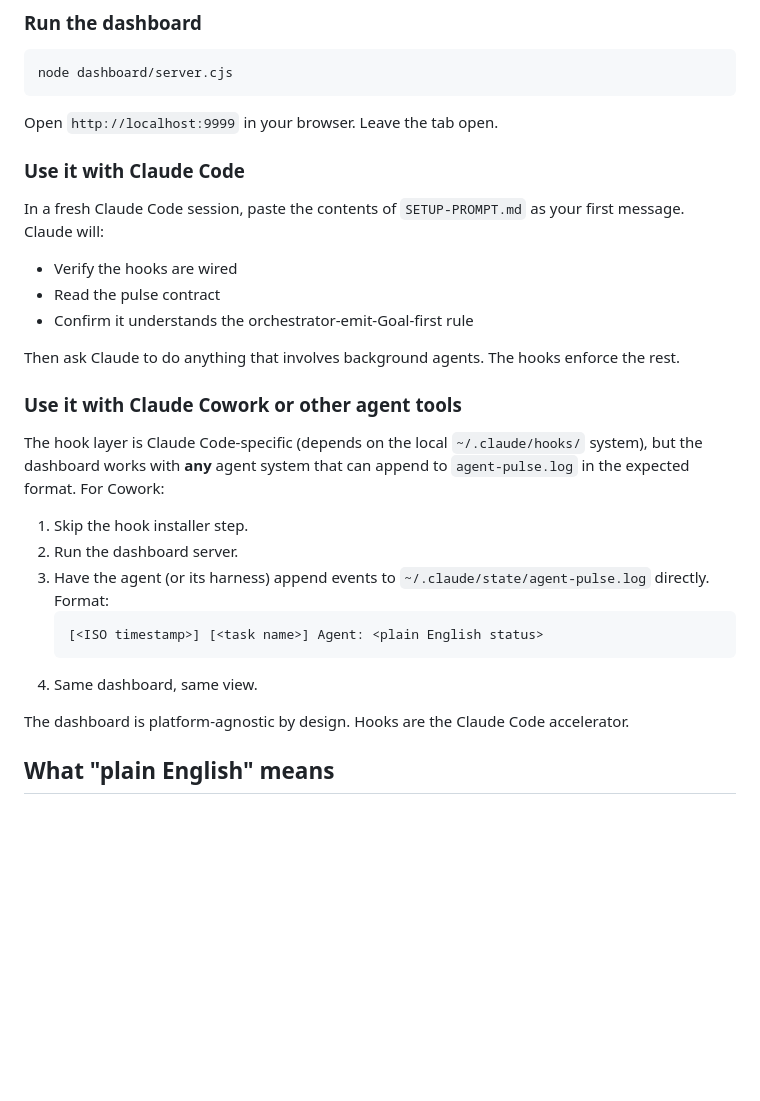
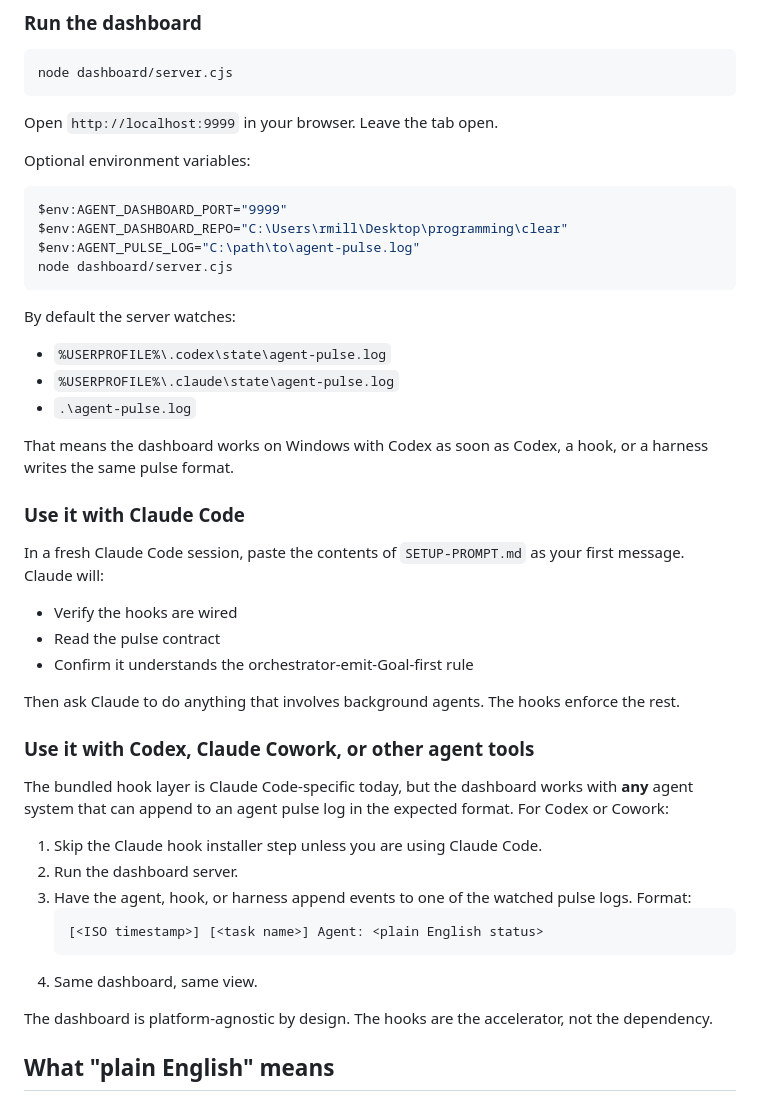
Before and after one commit to russellmiller3/control-tower, a Markdown page: README.md, the part around the change printed below. Drawn GitHub-style; blank space fills up the shorter version.

````diff
--- a/README.md
+++ b/README.md
@@ -54,6 +58,22 @@ node dashboard/server.cjs
 
 Open `http://localhost:9999` in your browser. Leave the tab open.
 
+Optional environment variables:
+
+```powershell
+$env:AGENT_DASHBOARD_PORT="9999"
+$env:AGENT_DASHBOARD_REPO="C:\Users\rmill\Desktop\programming\clear"
+$env:AGENT_PULSE_LOG="C:\path\to\agent-pulse.log"
+node dashboard/server.cjs
+```
+
+By default the server watches:
+- `%USERPROFILE%\.codex\state\agent-pulse.log`
+- `%USERPROFILE%\.claude\state\agent-pulse.log`
+- `.\agent-pulse.log`
+
+That means the dashboard works on Windows with Codex as soon as Codex, a hook, or a harness writes the same pulse format.
+
 ### Use it with Claude Code
 
 In a fresh Claude Code session, paste the contents of `SETUP-PROMPT.md` as your first message. Claude will:
@@ -63,19 +83,19 @@ In a fresh Claude Code session, paste the contents of `SETUP-PROMPT.md` as your
 
 Then ask Claude to do anything that involves background agents. The hooks enforce the rest.
 
-### Use it with Claude Cowork or other agent tools
+### Use it with Codex, Claude Cowork, or other agent tools
 
-The hook layer is Claude Code-specific (depends on the local `~/.claude/hooks/` system), but the dashboard works with **any** agent system that can append to `agent-pulse.log` in the expected format. For Cowork:
+The bundled hook layer is Claude Code-specific today, but the dashboard works with **any** agent system that can append to an agent pulse log in the expected format. For Codex or Cowork:
 
-1. Skip the hook installer step.
+1. Skip the Claude hook installer step unless you are using Claude Code.
 2. Run the dashboard server.
-3. Have the agent (or its harness) append events to `~/.claude/state/agent-pulse.log` directly. Format:
+3. Have the agent, hook, or harness append events to one of the watched pulse logs. Format:
    ```
    [<ISO timestamp>] [<task name>] Agent: <plain English status>
    ```
 4. Same dashboard, same view.
 
-The dashboard is platform-agnostic by design. Hooks are the Claude Code accelerator.
+The dashboard is platform-agnostic by design. The hooks are the accelerator, not the dependency.
 
 ## What "plain English" means
 
````
Also changed, not shown: other parts of README.md (+7 -3 lines), preview.png, 4 other files.
